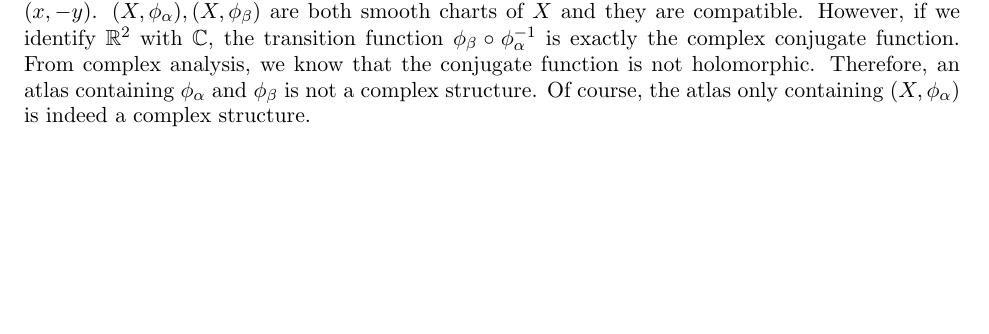
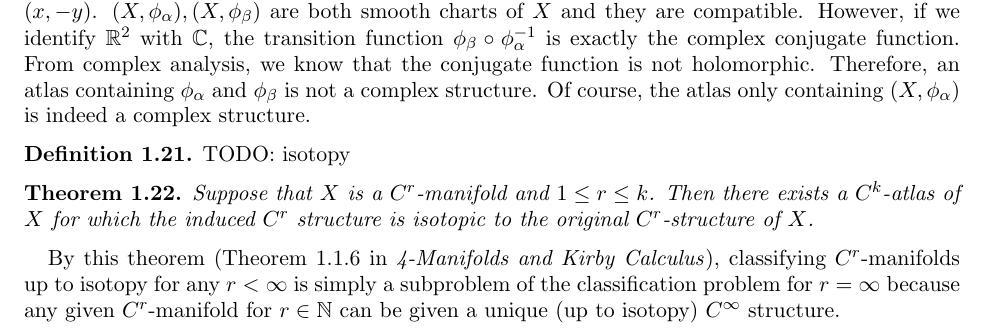
Before and after one commit to hidenori-shinohara/courses, a LaTeX paper (math612/paper/math612-final-paper.tex): part of page 3 of 3, cut so that both start at the same text, the shorter picture padded with empty space. Compiled offline with pdfLaTeX.

Commit message:
add theorem 1.1.6

```diff
--- a/math612/paper/math612-final-paper.tex
+++ b/math612/paper/math612-final-paper.tex
@@ -212,5 +212,15 @@ This definition can be applied to a tangent space because, even though the defin
   Of course, the atlas only containing $(X, \phi_{\alpha})$ is indeed a complex structure.
 \end{exmp}
 
+\begin{defn}
+  TODO: isotopy
+\end{defn}
+
+\begin{thm}
+  Suppose that $X$ is a $C^r$-manifold and $1 \leq r \leq k$.
+  Then there exists a $C^k$-atlas of $X$ for which the induced $C^r$ structure is isotopic to the original $C^r$-structure of $X$.
+\end{thm}
+
+By this theorem (Theorem 1.1.6 in \textit{4-Manifolds and Kirby Calculus}), classifying $C^r$-manifolds up to isotopy for any $r < \infty$ is simply a subproblem of the classification problem for $r = \infty$ because any given $C^r$-manifold for $r \in \mathbb{N}$ can be given a unique (up to isotopy) $C^{\infty}$ structure.
 
 \end{document}
```
Also changed, not shown: math612/paper/math612-final-paper.pdf.
